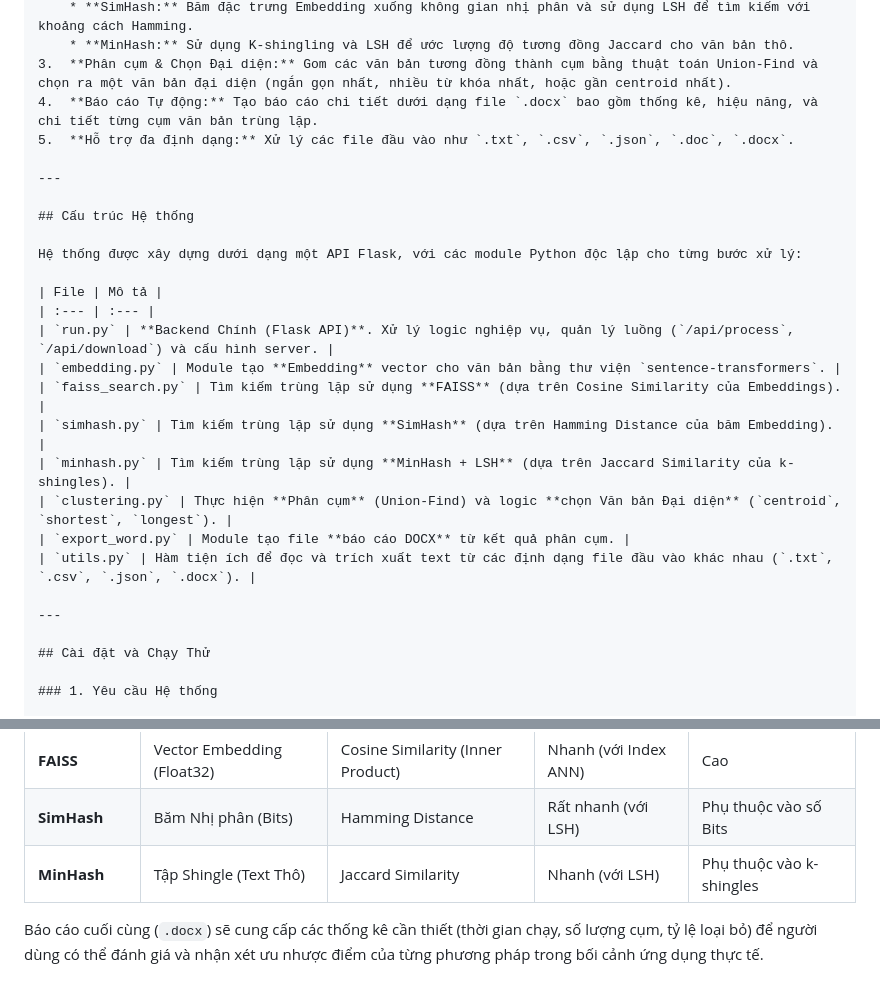
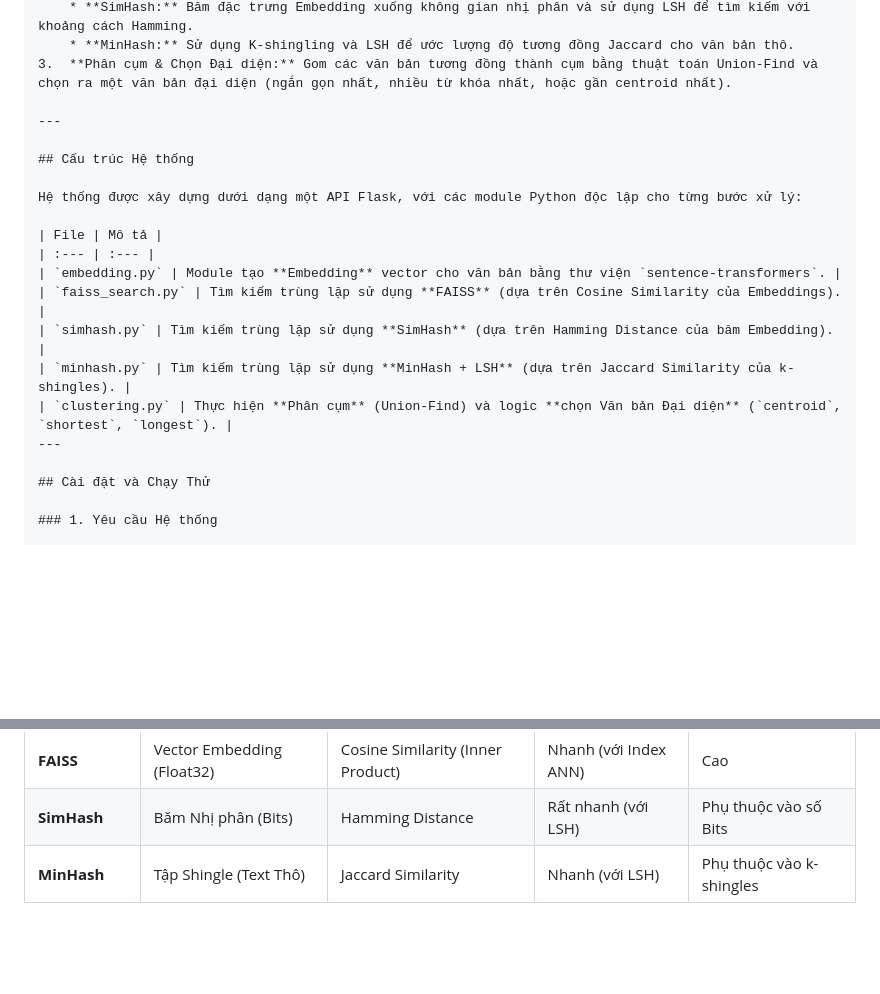
Before and after one commit to thinhtranthhung/text-deduplication, a Markdown page: README.md, 2 parts joined by grey strips. Rendered like a GitHub page; blank space fills up the shorter version.

```diff
--- a/README.md
+++ b/README.md
@@ -17,8 +17,6 @@ Dữ liệu đầu vào (TXT, CSV, JSON, DOCX) sẽ được xử lý qua các b
     * **SimHash:** Băm đặc trưng Embedding xuống không gian nhị phân và sử dụng LSH để tìm kiếm với khoảng cách Hamming.
     * **MinHash:** Sử dụng K-shingling và LSH để ước lượng độ tương đồng Jaccard cho văn bản thô.
 3.  **Phân cụm & Chọn Đại diện:** Gom các văn bản tương đồng thành cụm bằng thuật toán Union-Find và chọn ra một văn bản đại diện (ngắn gọn nhất, nhiều từ khóa nhất, hoặc gần centroid nhất).
-4.  **Báo cáo Tự động:** Tạo báo cáo chi tiết dưới dạng file `.docx` bao gồm thống kê, hiệu năng, và chi tiết từng cụm văn bản trùng lặp.
-5.  **Hỗ trợ đa định dạng:** Xử lý các file đầu vào như `.txt`, `.csv`, `.json`, `.doc`, `.docx`.
 
 ---
 
@@ -28,15 +26,11 @@ Hệ thống được xây dựng dưới dạng một API Flask, với các mod
 
 | File | Mô tả |
 | :--- | :--- |
-| `run.py` | **Backend Chính (Flask API)**. Xử lý logic nghiệp vụ, quản lý luồng (`/api/process`, `/api/download`) và cấu hình server. |
 | `embedding.py` | Module tạo **Embedding** vector cho văn bản bằng thư viện `sentence-transformers`. |
 | `faiss_search.py` | Tìm kiếm trùng lặp sử dụng **FAISS** (dựa trên Cosine Similarity của Embeddings). |
 | `simhash.py` | Tìm kiếm trùng lặp sử dụng **SimHash** (dựa trên Hamming Distance của băm Embedding). |
 | `minhash.py` | Tìm kiếm trùng lặp sử dụng **MinHash + LSH** (dựa trên Jaccard Similarity của k-shingles). |
 | `clustering.py` | Thực hiện **Phân cụm** (Union-Find) và logic **chọn Văn bản Đại diện** (`centroid`, `shortest`, `longest`). |
-| `export_word.py` | Module tạo file **báo cáo DOCX** từ kết quả phân cụm. |
-| `utils.py` | Hàm tiện ích để đọc và trích xuất text từ các định dạng file đầu vào khác nhau (`.txt`, `.csv`, `.json`, `.docx`). |
-
 ---
 
 ## Cài đặt và Chạy Thử
@@ -148,5 +79,3 @@ Dự án này cho phép so sánh rõ ràng hiệu quả, tốc độ, và chi ph
 | **FAISS** | Vector Embedding (Float32) | Cosine Similarity (Inner Product) | Nhanh (với Index ANN) | Cao |
 | **SimHash** | Băm Nhị phân (Bits) | Hamming Distance | Rất nhanh (với LSH) | Phụ thuộc vào số Bits |
 | **MinHash** | Tập Shingle (Text Thô) | Jaccard Similarity | Nhanh (với LSH) | Phụ thuộc vào k-shingles |
-
-Báo cáo cuối cùng (`.docx`) sẽ cung cấp các thống kê cần thiết (thời gian chạy, số lượng cụm, tỷ lệ loại bỏ) để người dùng có thể đánh giá và nhận xét ưu nhược điểm của từng phương pháp trong bối cảnh ứng dụng thực tế.
```
Also changed, not shown: other parts of README.md (+3 -66 lines).
